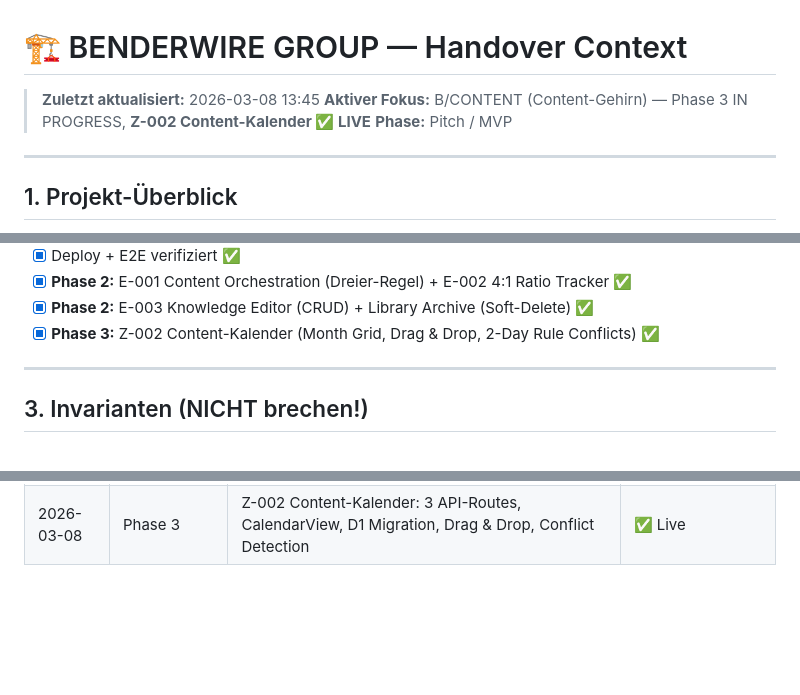
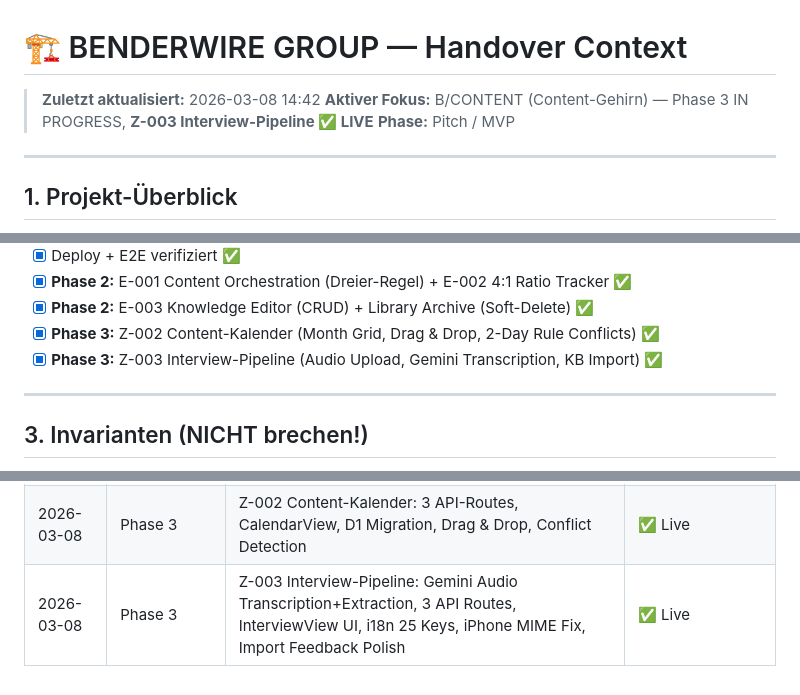
Before and after one commit to MSCHKY/B-CONTENT, a Markdown page: HANDOVER_CONTEXT.md, 3 parts joined by grey strips. Drawn GitHub-style; blank space fills up the shorter version.

```diff
--- a/HANDOVER_CONTEXT.md
+++ b/HANDOVER_CONTEXT.md
@@ -1,7 +1,7 @@
 # 🏗️ BENDERWIRE GROUP — Handover Context
 
-> **Zuletzt aktualisiert:** 2026-03-08 13:45
-> **Aktiver Fokus:** B/CONTENT (Content-Gehirn) — Phase 3 IN PROGRESS, **Z-002 Content-Kalender ✅ LIVE**
+> **Zuletzt aktualisiert:** 2026-03-08 14:42
+> **Aktiver Fokus:** B/CONTENT (Content-Gehirn) — Phase 3 IN PROGRESS, **Z-003 Interview-Pipeline ✅ LIVE**
 > **Phase:** Pitch / MVP
 
 ---
@@ -62,6 +62,7 @@ Vollständige Spezifikation → `B-CONTENT/PRODUCT_SPEC.md`
 - [x] **Phase 2:** E-001 Content Orchestration (Dreier-Regel) + E-002 4:1 Ratio Tracker ✅
 - [x] **Phase 2:** E-003 Knowledge Editor (CRUD) + Library Archive (Soft-Delete) ✅
 - [x] **Phase 3:** Z-002 Content-Kalender (Month Grid, Drag & Drop, 2-Day Rule Conflicts) ✅
+- [x] **Phase 3:** Z-003 Interview-Pipeline (Audio Upload, Gemini Transcription, KB Import) ✅
 
 ---
 
@@ -156,3 +157,4 @@ BENDERGROUP/
 | 2026-03-08 | Tooling     | Jules Workflow V2→V3: API-CLI, Prompt V3 (Core Contract + Persona Lens), 7 Scheduled Tasks | ✅ Deployed |
 | 2026-03-08 | Review      | Jules Audit Batch 3: 9 PRs — 7 merged, 2 closed. Archive 500 Bugfix (D1 CHECK constraint) | ✅ Done |
 | 2026-03-08 | Phase 3     | Z-002 Content-Kalender: 3 API-Routes, CalendarView, D1 Migration, Drag & Drop, Conflict Detection | ✅ Live |
+| 2026-03-08 | Phase 3     | Z-003 Interview-Pipeline: Gemini Audio Transcription+Extraction, 3 API Routes, InterviewView UI, i18n 25 Keys, iPhone MIME Fix, Import Feedback Polish | ✅ Live |
```
Also changed, not shown: b-content/BACKLOG.md (+3 -2 lines), b-content/HANDOVER_CONTEXT.md (+12 -3 lines).
